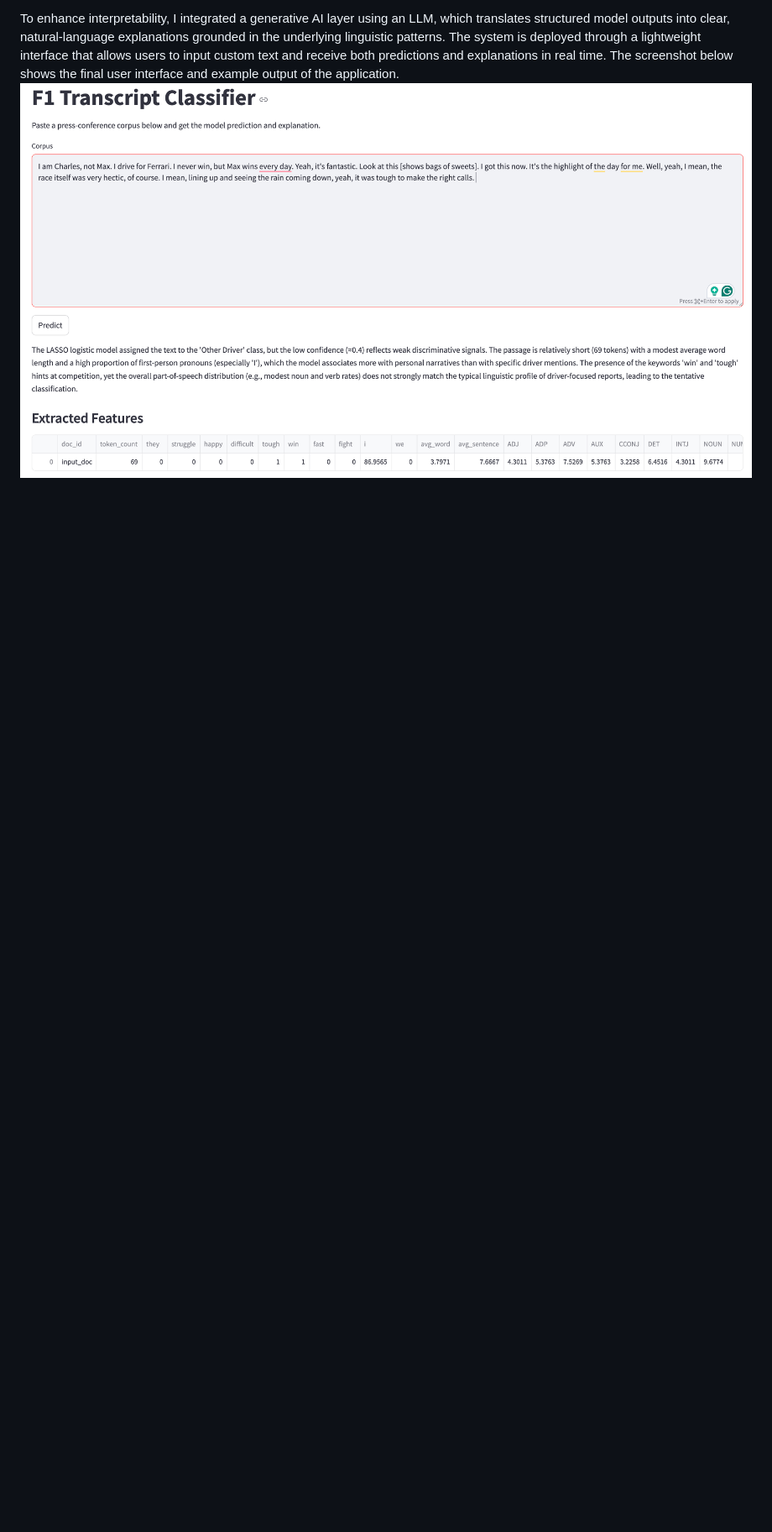
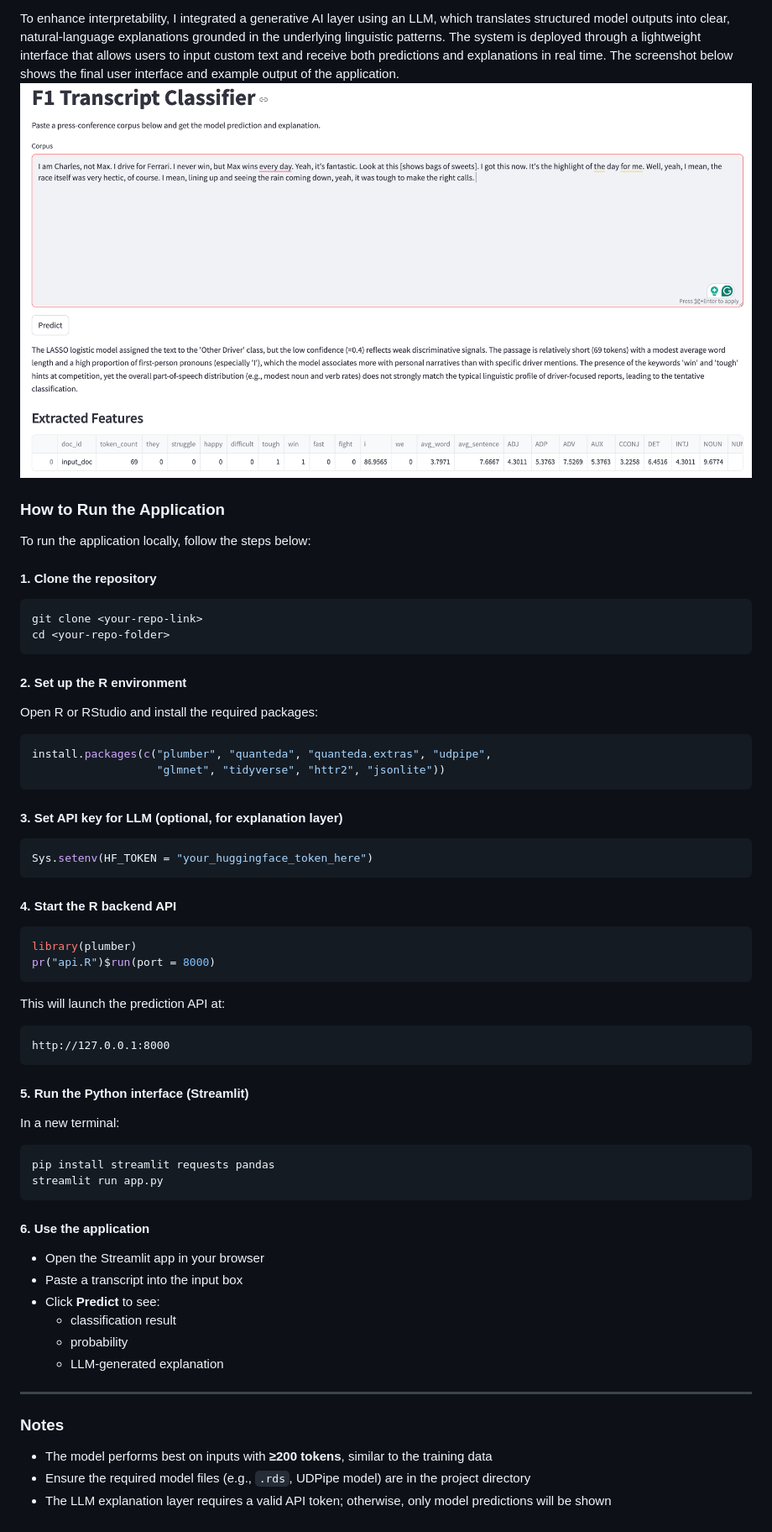
Before and after one commit to JiashenWangg/F1_Text_Analysis, a Markdown page: README.md, the part around the change. Shown at 84% size. GitHub-like rendering; blank space fills up the shorter version.

Commit message:
Update readme to include llm local deploy instruction

````diff
--- a/README.md
+++ b/README.md
@@ -108,3 +108,58 @@ a lightweight interface that allows users to input custom text and receive both
 predictions and explanations in real time. The screenshot below shows the final
 user interface and example output of the application.
 ![F1 Speaker Classification Application Screenshot](f1_llm.png)
+
+### How to Run the Application
+
+To run the application locally, follow the steps below:
+
+#### 1. Clone the repository
+```bash
+git clone <your-repo-link>
+cd <your-repo-folder>
+```
+
+#### 2. Set up the R environment
+Open R or RStudio and install the required packages:
+```r
+install.packages(c("plumber", "quanteda", "quanteda.extras", "udpipe",
+                   "glmnet", "tidyverse", "httr2", "jsonlite"))
+```
+
+#### 3. Set API key for LLM (optional, for explanation layer)
+```r
+Sys.setenv(HF_TOKEN = "your_huggingface_token_here")
+```
+
+#### 4. Start the R backend API
+```r
+library(plumber)
+pr("api.R")$run(port = 8000)
+```
+
+This will launch the prediction API at:
+```
+http://127.0.0.1:8000
+```
+
+#### 5. Run the Python interface (Streamlit)
+In a new terminal:
+```bash
+pip install streamlit requests pandas
+streamlit run app.py
+```
+
+#### 6. Use the application
+- Open the Streamlit app in your browser
+- Paste a transcript into the input box
+- Click **Predict** to see:
+  - classification result
+  - probability
+  - LLM-generated explanation
+
+---
+
+### Notes
+- The model performs best on inputs with **≥200 tokens**, similar to the training data
+- Ensure the required model files (e.g., `.rds`, UDPipe model) are in the project directory
+- The LLM explanation layer requires a valid API token; otherwise, only model predictions will be shown
````
